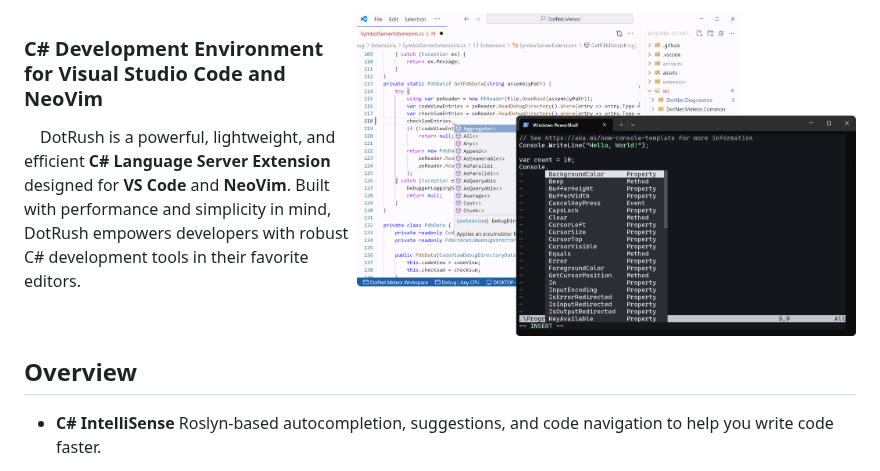
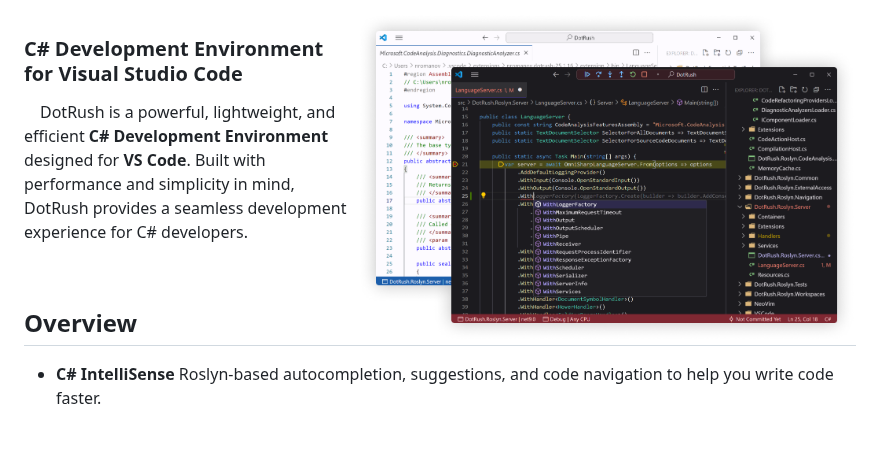
Before and after one commit to JaneySprings/DotRush, a Markdown page: README.md, the part around one of its changes. GitHub-like rendering; pictures changed too: assets/preview.png; blank space fills up the shorter version.

```diff
--- a/README.md
+++ b/README.md
@@ -1,7 +1,7 @@
-<img align="right" width="60%" src="https://github.com/JaneySprings/DotRush/raw/main/assets/preview.png" style="padding: 2% 0% 0% 2%"/>
+<img align="right" width="60%" src="assets/preview.png" style="padding: 2% 0% 0% 2%"/>
 
-### C# Development Environment for Visual Studio Code and NeoVim
-&emsp;DotRush is a powerful, lightweight, and efficient **C# Language Server Extension** designed for **VS Code** and **NeoVim**. Built with performance and simplicity in mind, DotRush empowers developers with robust C# development tools in their favorite editors.
+### C# Development Environment for Visual Studio Code
+&emsp;DotRush is a powerful, lightweight, and efficient **C# Development Environment** designed for **VS Code**. Built with performance and simplicity in mind, DotRush provides a seamless development experience for C# developers.
 
 <br clear="right"/>
 
```
Also changed, not shown: other parts of README.md (+6 -0 lines), assets/image1.jpg (added), assets/image1.png (deleted), 5 other files.
